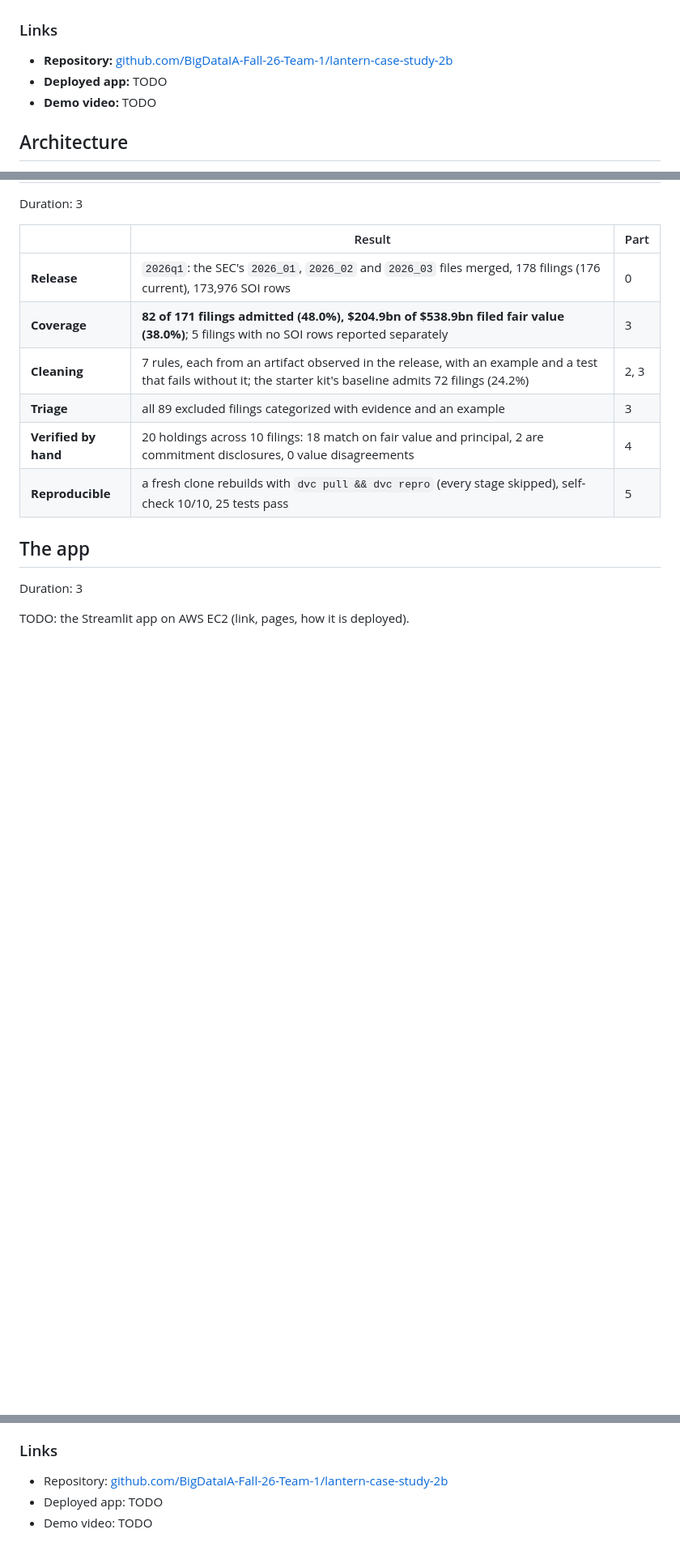
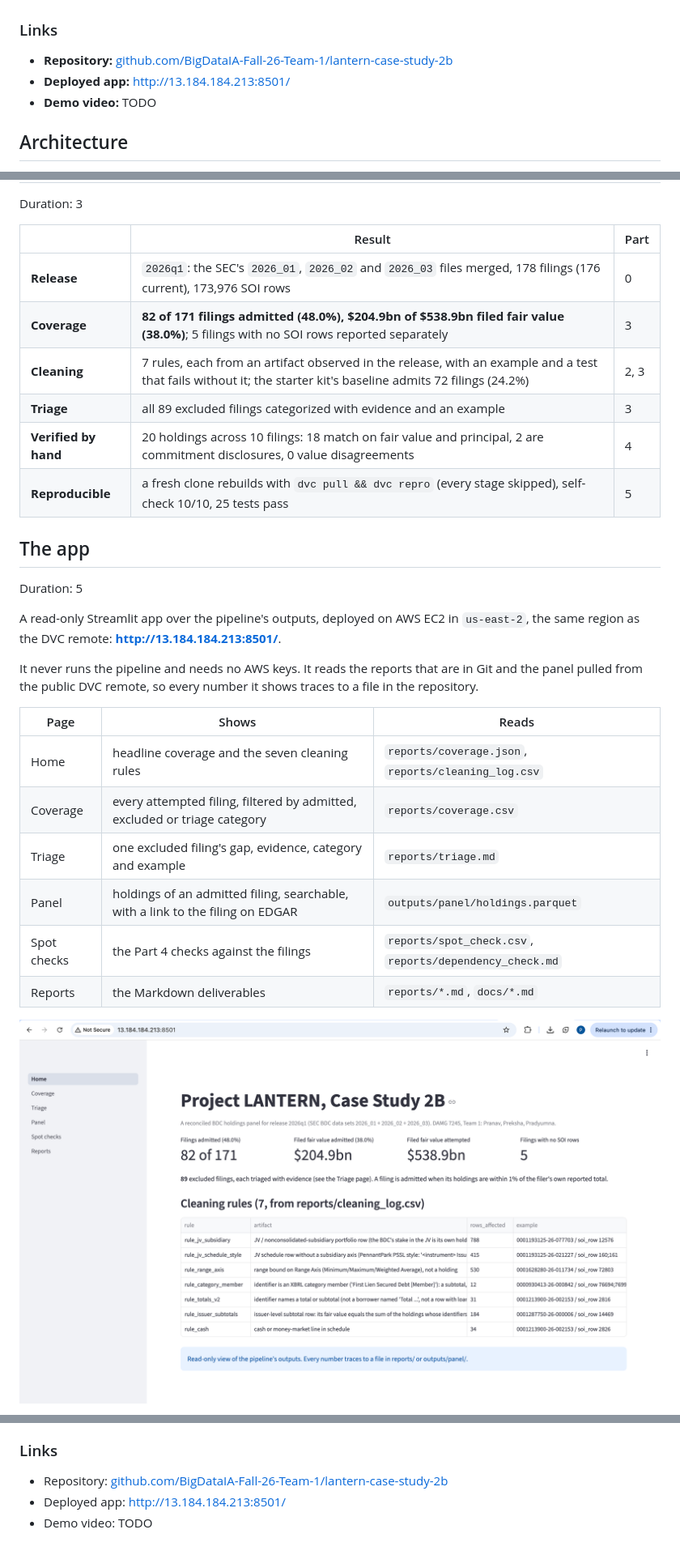
Before and after one commit to BigDataIA-Fall-26-Team-1/lantern-case-study-2b, a Markdown page: codelab/lantern-case-study-2b.md, 3 parts joined by grey strips. Shown at 81% size. Drawn GitHub-style; pictures changed too: codelab/img/app-home.png (added); blank space fills up the shorter version.

Commit message:
codelab work: ui parts added

```diff
--- a/codelab/lantern-case-study-2b.md
+++ b/codelab/lantern-case-study-2b.md
@@ -41,7 +41,7 @@ A pipeline for one SEC release, `2026q1` (the SEC's `2026_01`, `2026_02` and `20
 ### Links
 
 - **Repository:** [github.com/BigDataIA-Fall-26-Team-1/lantern-case-study-2b](https://github.com/BigDataIA-Fall-26-Team-1/lantern-case-study-2b)
-- **Deployed app:** TODO
+- **Deployed app:** [http://13.184.184.213:8501/](http://13.184.184.213:8501/)
 - **Demo video:** TODO
 
 ## Architecture
@@ -299,6 +299,20 @@ Duration: 3
 | **Reproducible** | a fresh clone rebuilds with `dvc pull && dvc repro` (every stage skipped), self-check 10/10, 25 tests pass | 5 |
 
 ## The app
-Duration: 3
+Duration: 5
 
-TODO: the Streamlit app on AWS EC2 (link, pages, how it is deployed).
+A read-only Streamlit app over the pipeline's outputs, deployed on AWS EC2 in `us-east-2`, the same region as the DVC remote: **[http://13.184.184.213:8501/](http://13.184.184.213:8501/)**.
+
+It never runs the pipeline and needs no AWS keys. It reads the reports that are in Git and the panel pulled from the public DVC remote, so every number it shows traces to a file in the repository.
+
+| Page | Shows | Reads |
+|---|---|---|
+| Home | headline coverage and the seven cleaning rules | `reports/coverage.json`, `reports/cleaning_log.csv` |
+| Coverage | every attempted filing, filtered by admitted, excluded or triage category | `reports/coverage.csv` |
+| Triage | one excluded filing's gap, evidence, category and example | `reports/triage.md` |
+| Panel | holdings of an admitted filing, searchable, with a link to the filing on EDGAR | `outputs/panel/holdings.parquet` |
+| Spot checks | the Part 4 checks against the filings | `reports/spot_check.csv`, `reports/dependency_check.md` |
+| Reports | the Markdown deliverables | `reports/*.md`, `docs/*.md` |
+
+![The app's Home page: 82 of 171 filings admitted, 38.0% of filed fair value](img/app-home.png)
+
@@ -314,5 +333,5 @@ Duration: 3
 ### Links
 
 - Repository: [github.com/BigDataIA-Fall-26-Team-1/lantern-case-study-2b](https://github.com/BigDataIA-Fall-26-Team-1/lantern-case-study-2b)
-- Deployed app: TODO
+- Deployed app: [http://13.184.184.213:8501/](http://13.184.184.213:8501/)
 - Demo video: TODO
```
Also changed, not shown: other parts of codelab/lantern-case-study-2b.md (+5 -0 lines), codelab/img/app-triage.png (added), docs/lantern-case-study-2b/img/702418ef2ac4985a.png (added), docs/lantern-case-study-2b/img/c5ce8497b100aebc.png (added), 2 other files.
